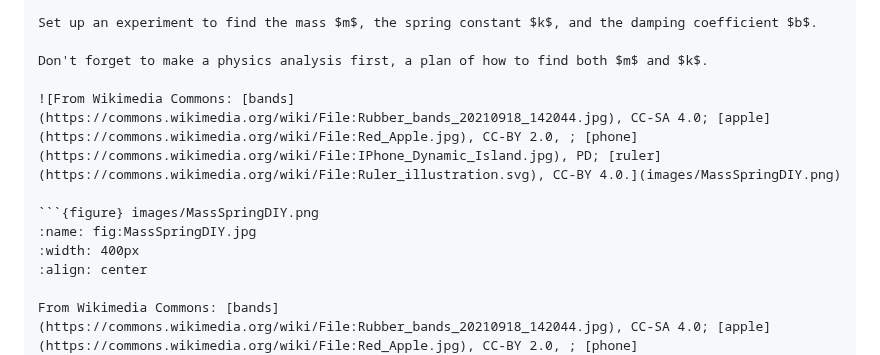
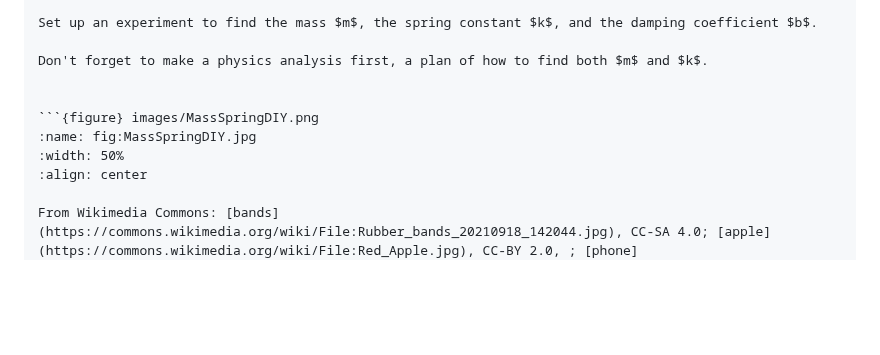
Before and after one commit to winstonDeGreef/Mechanica, a Markdown page: content/Ch8_ex.md, the part around the change. GitHub-like rendering; blank space fills up the shorter version.

Commit message:
edit fig

````diff
--- a/content/Ch8_ex.md
+++ b/content/Ch8_ex.md
@@ -247,11 +247,10 @@ Set up an experiment to find the mass $m$, the spring constant $k$, and the damp
 
 Don't forget to make a physics analysis first, a plan of how to find both $m$ and $k$.
 
-![From Wikimedia Commons: [bands](https://commons.wikimedia.org/wiki/File:Rubber_bands_20210918_142044.jpg), CC-SA 4.0; [apple](https://commons.wikimedia.org/wiki/File:Red_Apple.jpg), CC-BY 2.0, ; [phone](https://commons.wikimedia.org/wiki/File:IPhone_Dynamic_Island.jpg), PD; [ruler](https://commons.wikimedia.org/wiki/File:Ruler_illustration.svg), CC-BY 4.0.](images/MassSpringDIY.png)
 
 ```{figure} images/MassSpringDIY.png
 :name: fig:MassSpringDIY.jpg
-:width: 400px
+:width: 50%
 :align: center
 
 From Wikimedia Commons: [bands](https://commons.wikimedia.org/wiki/File:Rubber_bands_20210918_142044.jpg), CC-SA 4.0; [apple](https://commons.wikimedia.org/wiki/File:Red_Apple.jpg), CC-BY 2.0, ; [phone](https://commons.wikimedia.org/wiki/File:IPhone_Dynamic_Island.jpg), PD; [ruler](https://commons.wikimedia.org/wiki/File:Ruler_illustration.svg), CC-BY 4.0.
````
